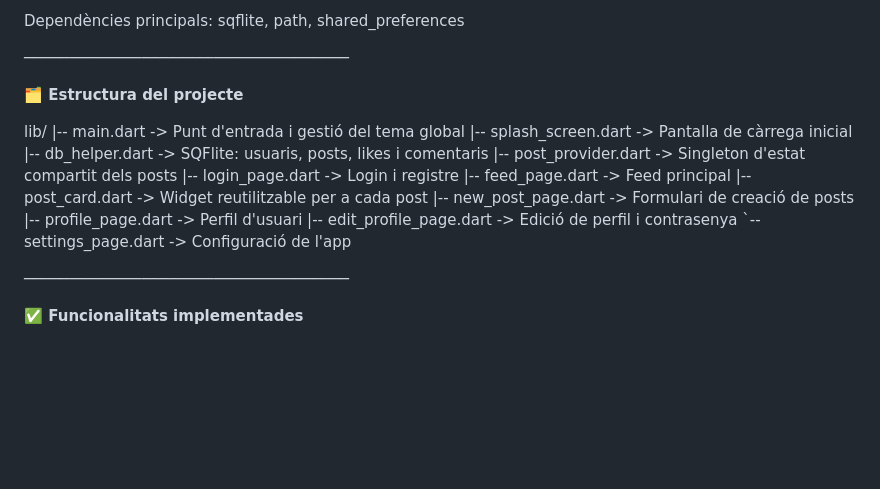
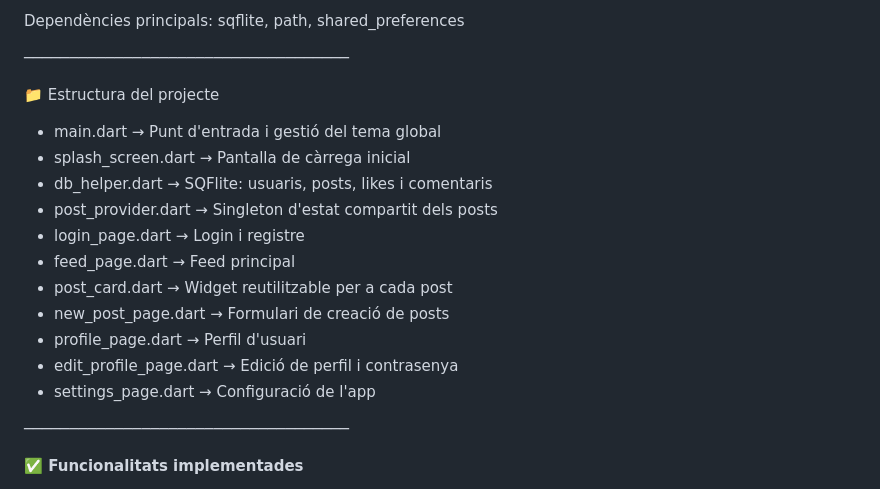
Before and after one commit to Sergi123-bit/instadam_sergi, a Markdown page: README.md, the part around the change. Drawn GitHub-style; blank space fills up the shorter version.

Commit message:
Update project structure formatting in README

```diff
--- a/README.md
+++ b/README.md
@@ -15,20 +15,19 @@ Dependències principals: sqflite, path, shared_preferences
 
 ────────────────────────────────────
 
-**🗂️ Estructura del projecte**
+📁 Estructura del projecte
 
-lib/
-|-- main.dart               -> Punt d'entrada i gestió del tema global
-|-- splash_screen.dart      -> Pantalla de càrrega inicial
-|-- db_helper.dart          -> SQFlite: usuaris, posts, likes i comentaris
-|-- post_provider.dart      -> Singleton d'estat compartit dels posts
-|-- login_page.dart         -> Login i registre
-|-- feed_page.dart          -> Feed principal
-|-- post_card.dart          -> Widget reutilitzable per a cada post
-|-- new_post_page.dart      -> Formulari de creació de posts
-|-- profile_page.dart       -> Perfil d'usuari
-|-- edit_profile_page.dart  -> Edició de perfil i contrasenya
-`-- settings_page.dart      -> Configuració de l'app
+- main.dart → Punt d'entrada i gestió del tema global
+- splash_screen.dart → Pantalla de càrrega inicial
+- db_helper.dart → SQFlite: usuaris, posts, likes i comentaris
+- post_provider.dart → Singleton d'estat compartit dels posts
+- login_page.dart → Login i registre
+- feed_page.dart → Feed principal
+- post_card.dart → Widget reutilitzable per a cada post
+- new_post_page.dart → Formulari de creació de posts
+- profile_page.dart → Perfil d'usuari
+- edit_profile_page.dart → Edició de perfil i contrasenya
+- settings_page.dart → Configuració de l'app
 
 ────────────────────────────────────
 
```
